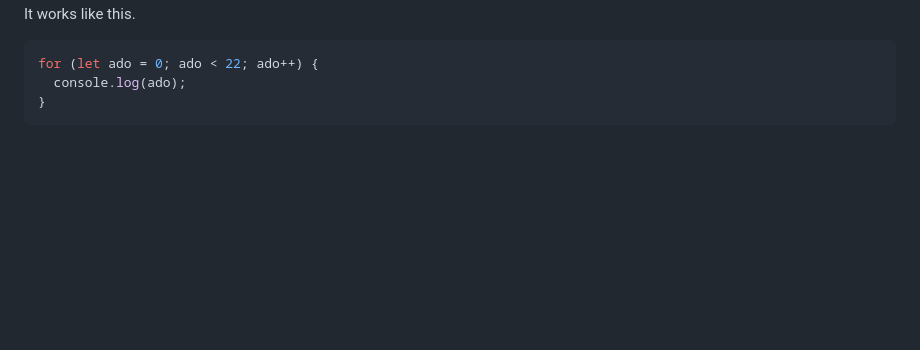
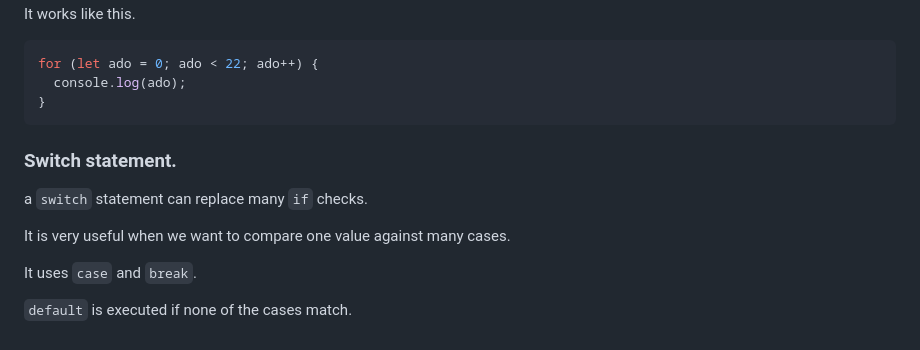
Before and after one commit to sseraflm/js-practice, a Markdown page: README.md, the part around the change. Drawn GitHub-style; blank space fills up the shorter version.

Commit message:
docs: add switch statement section

````diff
--- a/README.md
+++ b/README.md
@@ -201,3 +201,13 @@ for (let ado = 0; ado < 22; ado++) {
   console.log(ado);
 }
 ```
+
+### Switch statement.
+
+a `switch` statement can replace many `if` checks.
+
+It is very useful when we want to compare one value against many cases.
+
+It uses `case` and `break`.
+
+`default` is executed if none of the cases match.
````
